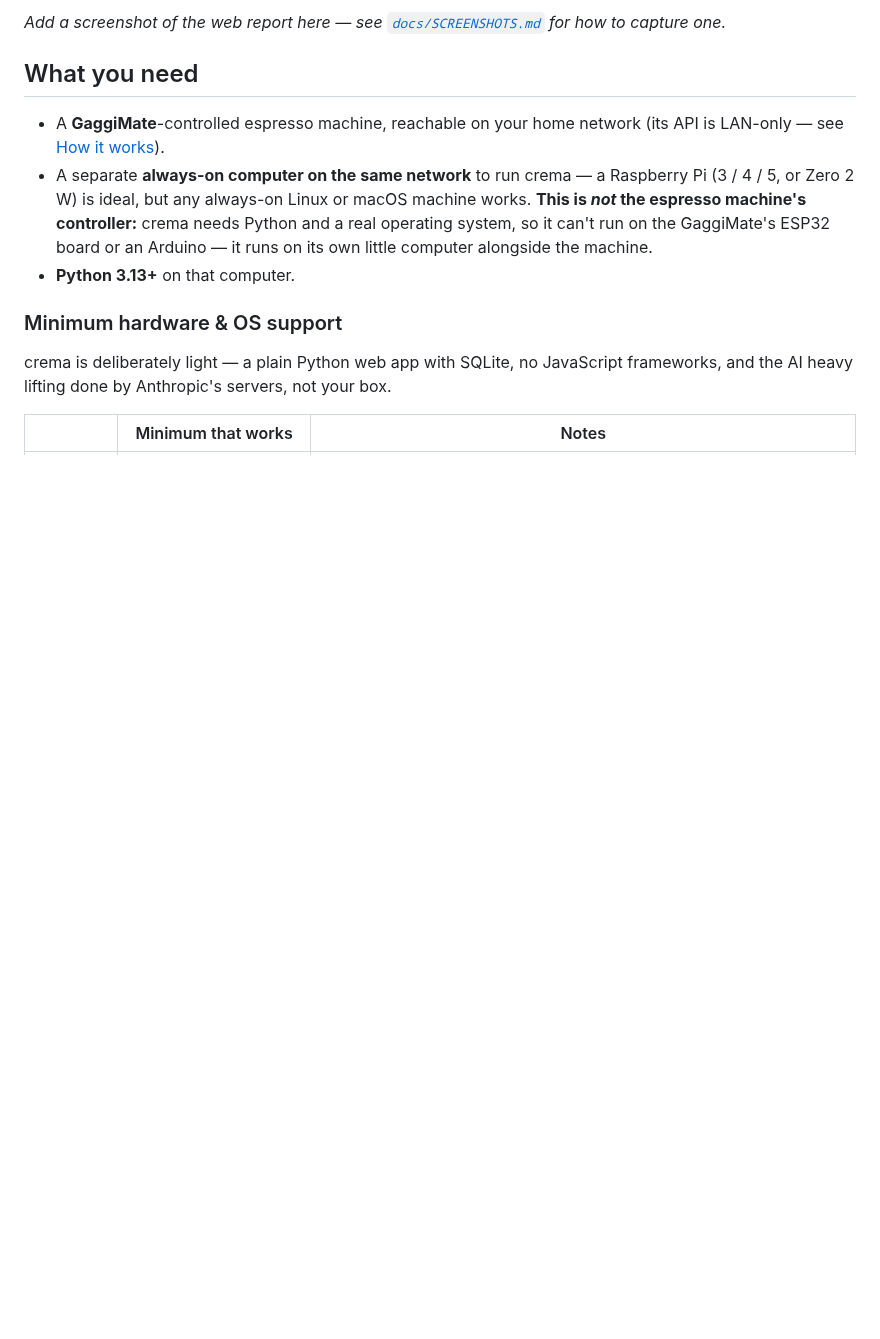
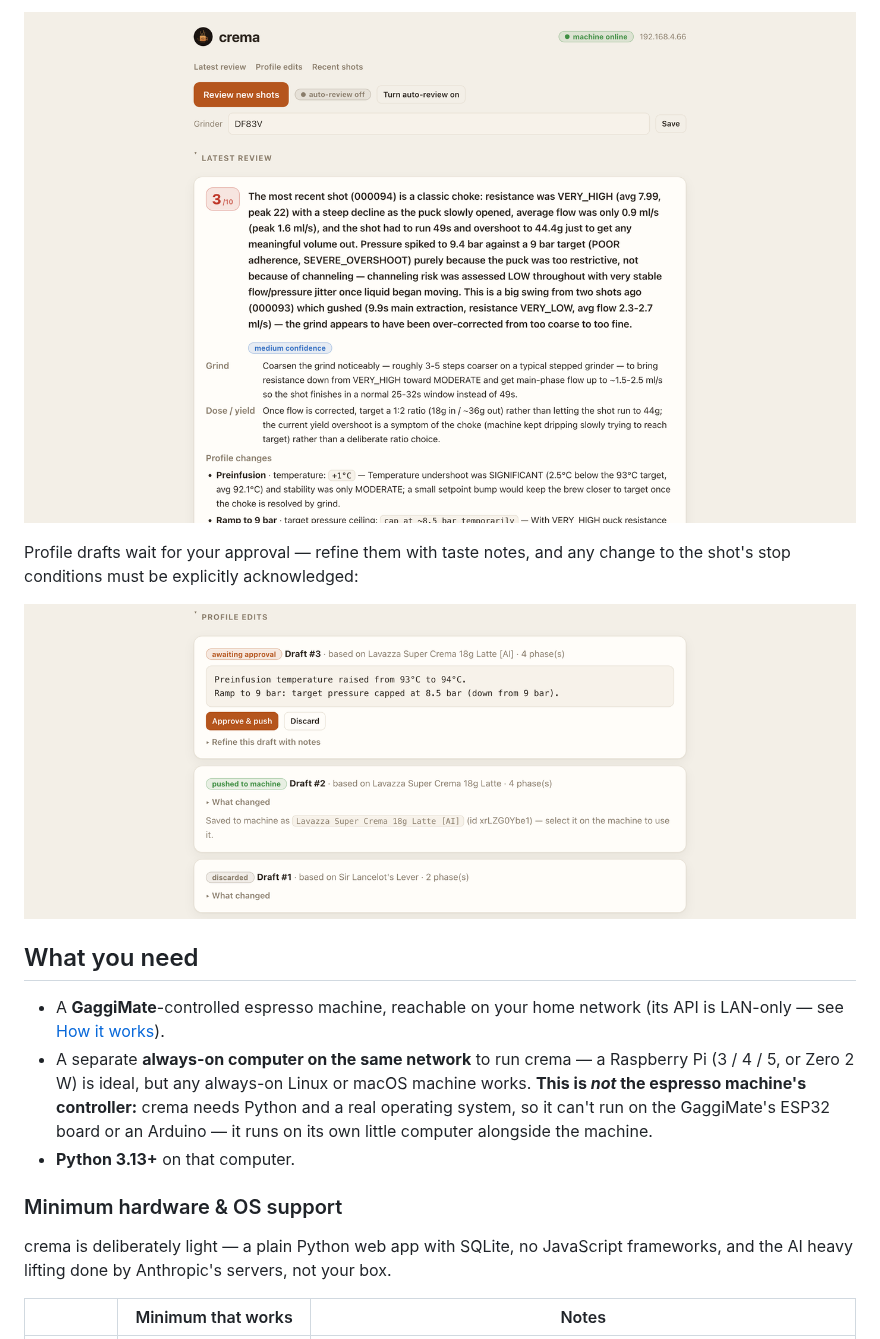
Before and after one commit to waevans10/crema, a Markdown page: README.md, the part around one of its changes. Drawn GitHub-style; pictures changed too: docs/report-edits.png (added), docs/report.png (added); blank space fills up the shorter version.

Commit message:
README: add web report screenshots (review + drafts/approval views)
Co-Authored-By: Claude Fable 5 <noreply@anthropic.com>

```diff
--- a/README.md
+++ b/README.md
@@ -19,5 +19,10 @@ path to draft and push a corrected profile.
 
-_Add a screenshot of the web report here — see [`docs/SCREENSHOTS.md`](docs/SCREENSHOTS.md) for how to capture one._
+![crema web report — scored review with suggestions](docs/report.png)
+
+Profile drafts wait for your approval — refine them with taste notes, and any
+change to the shot's stop conditions must be explicitly acknowledged:
+
+![crema profile drafts — approve, discard, or refine with notes](docs/report-edits.png)
 
 ## What you need
 
```
Also changed, not shown: other parts of README.md (+2 -2 lines).
